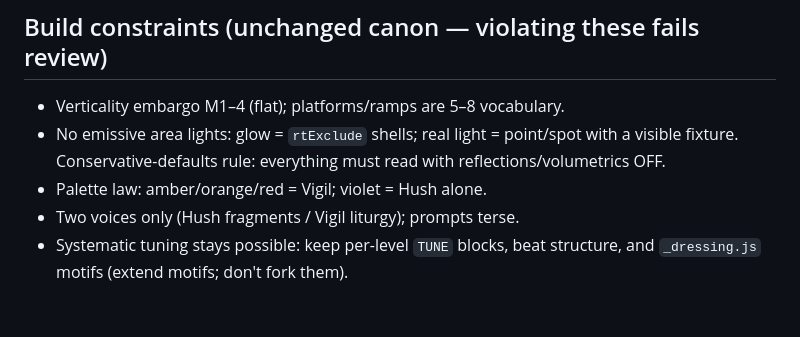
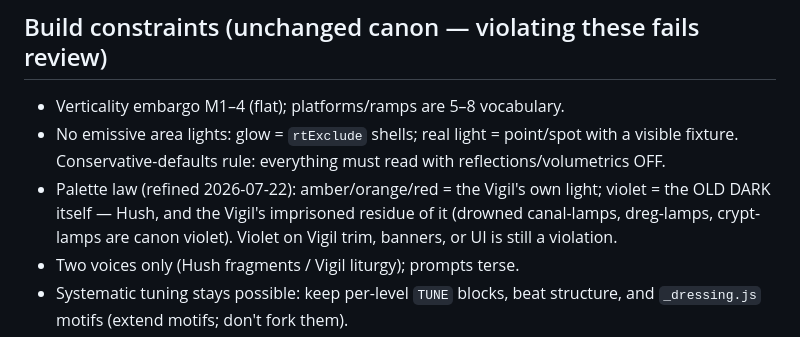
Before and after one commit to GoldwinXS/umbral, a Markdown page: docs/PLACES.md, the part around the change. Drawn GitHub-style; blank space fills up the shorter version.

```diff
--- a/docs/PLACES.md
+++ b/docs/PLACES.md
@@ -151,7 +151,10 @@ faces z-fight, and traced light leaks through zero-width seams. Rules:
 - No emissive area lights: glow = `rtExclude` shells; real light = point/spot
   with a visible fixture. Conservative-defaults rule: everything must read
   with reflections/volumetrics OFF.
-- Palette law: amber/orange/red = Vigil; violet = Hush alone.
+- Palette law (refined 2026-07-22): amber/orange/red = the Vigil's own light;
+  violet = the OLD DARK itself — Hush, and the Vigil's imprisoned residue of it
+  (drowned canal-lamps, dreg-lamps, crypt-lamps are canon violet). Violet on
+  Vigil trim, banners, or UI is still a violation.
 - Two voices only (Hush fragments / Vigil liturgy); prompts terse.
 - Systematic tuning stays possible: keep per-level `TUNE` blocks, beat
   structure, and `_dressing.js` motifs (extend motifs; don't fork them).
```
Also changed, not shown: docs/LORE.md (+5 -3 lines), docs/REDESIGN_5-8.md (+21 -0 lines).
